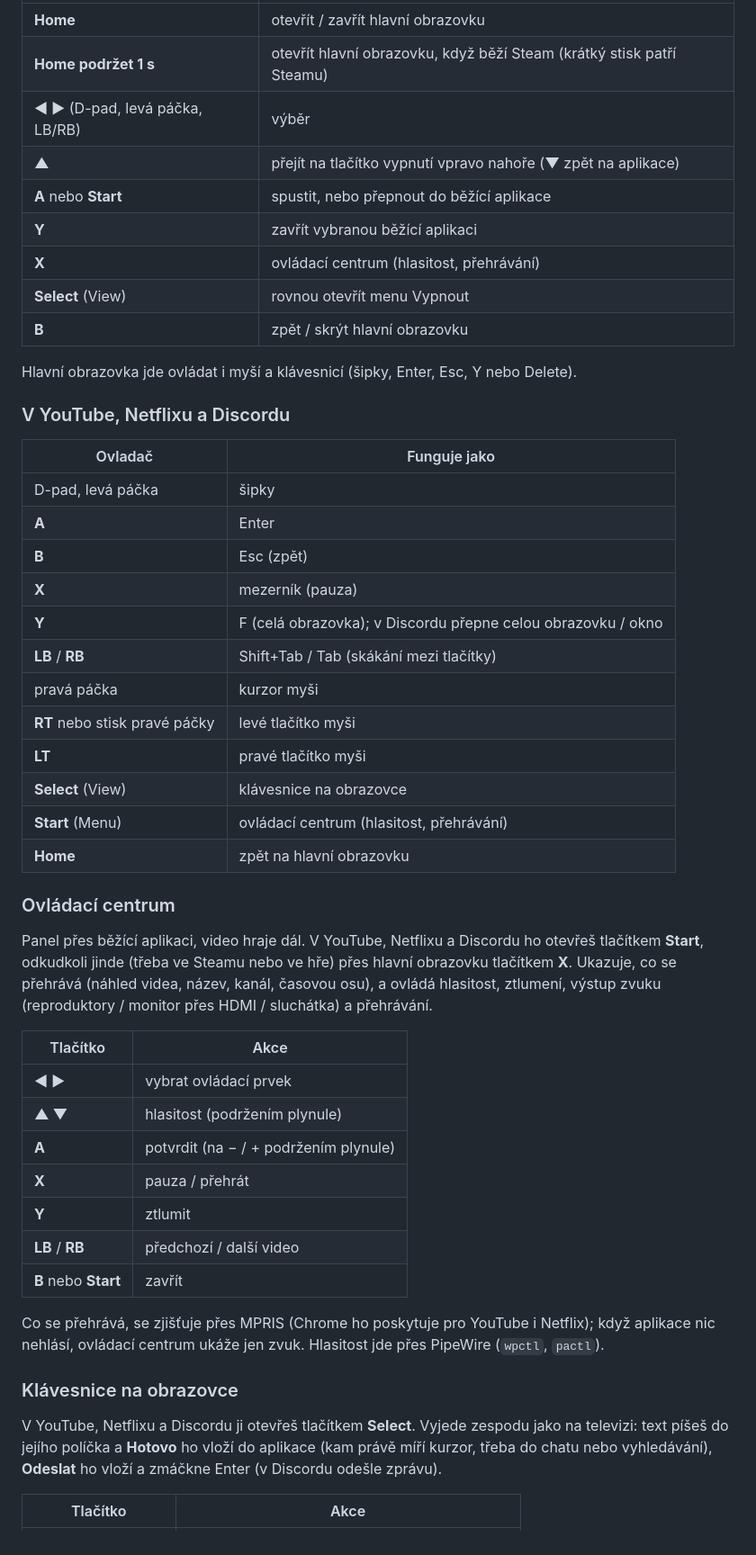
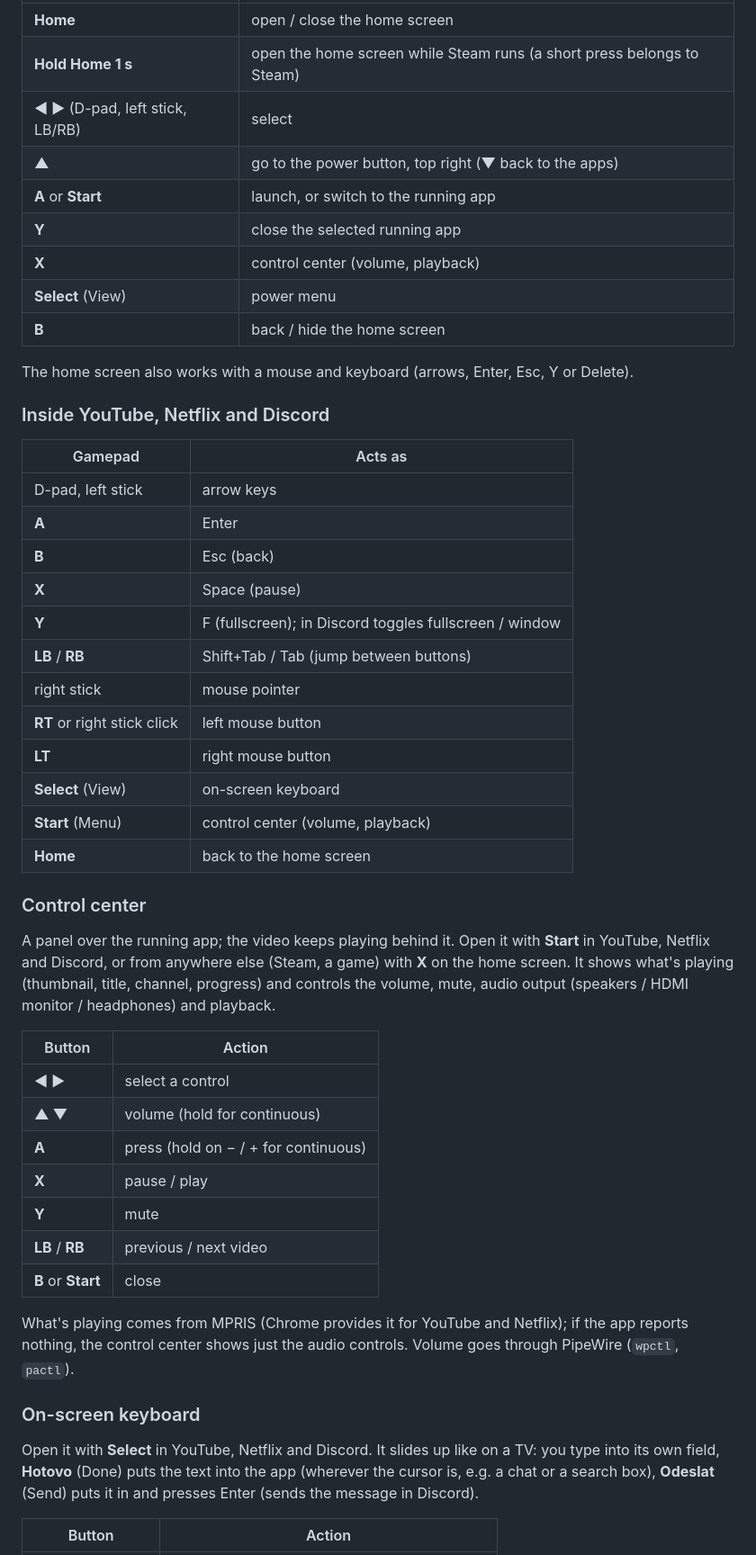
Before and after one commit to knespii/linux-smart-tv, a Markdown page: README.md, the part around one of its changes. Shown at 90% size. GitHub-like rendering.

```diff
--- a/README.md
+++ b/README.md
@@ -31,52 +37,52 @@ Nahrazuje [Gamepad Launcher](https://github.com/knespii/gamepad-launcher): umí
 |---|---|
-| **Home** | otevřít / zavřít hlavní obrazovku |
-| **Home podržet 1 s** | otevřít hlavní obrazovku, když běží Steam (krátký stisk patří Steamu) |
-| **◀ ▶** (D-pad, levá páčka, LB/RB) | výběr |
-| **▲** | přejít na tlačítko vypnutí vpravo nahoře (**▼** zpět na aplikace) |
-| **A** nebo **Start** | spustit, nebo přepnout do běžící aplikace |
-| **Y** | zavřít vybranou běžící aplikaci |
-| **X** | ovládací centrum (hlasitost, přehrávání) |
-| **Select** (View) | rovnou otevřít menu Vypnout |
-| **B** | zpět / skrýt hlavní obrazovku |
+| **Home** | open / close the home screen |
+| **Hold Home 1 s** | open the home screen while Steam runs (a short press belongs to Steam) |
+| **◀ ▶** (D-pad, left stick, LB/RB) | select |
+| **▲** | go to the power button, top right (**▼** back to the apps) |
+| **A** or **Start** | launch, or switch to the running app |
+| **Y** | close the selected running app |
+| **X** | control center (volume, playback) |
+| **Select** (View) | power menu |
+| **B** | back / hide the home screen |
 
-Hlavní obrazovka jde ovládat i myší a klávesnicí (šipky, Enter, Esc, Y nebo Delete).
+The home screen also works with a mouse and keyboard (arrows, Enter, Esc, Y or Delete).
 
-### V YouTube, Netflixu a Discordu
+### Inside YouTube, Netflix and Discord
 
-| Ovladač | Funguje jako |
+| Gamepad | Acts as |
 |---|---|
-| D-pad, levá páčka | šipky |
+| D-pad, left stick | arrow keys |
 | **A** | Enter |
-| **B** | Esc (zpět) |
-| **X** | mezerník (pauza) |
-| **Y** | F (celá obrazovka); v Discordu přepne celou obrazovku / okno |
-| **LB** / **RB** | Shift+Tab / Tab (skákání mezi tlačítky) |
-| pravá páčka | kurzor myši |
-| **RT** nebo stisk pravé páčky | levé tlačítko myši |
-| **LT** | pravé tlačítko myši |
-| **Select** (View) | klávesnice na obrazovce |
-| **Start** (Menu) | ovládací centrum (hlasitost, přehrávání) |
-| **Home** | zpět na hlavní obrazovku |
+| **B** | Esc (back) |
+| **X** | Space (pause) |
+| **Y** | F (fullscreen); in Discord toggles fullscreen / window |
+| **LB** / **RB** | Shift+Tab / Tab (jump between buttons) |
+| right stick | mouse pointer |
+| **RT** or right stick click | left mouse button |
+| **LT** | right mouse button |
+| **Select** (View) | on-screen keyboard |
+| **Start** (Menu) | control center (volume, playback) |
+| **Home** | back to the home screen |
 
-### Ovládací centrum
+### Control center
 
-Panel přes běžící aplikaci, video hraje dál. V YouTube, Netflixu a Discordu ho otevřeš tlačítkem **Start**, odkudkoli jinde (třeba ve Steamu nebo ve hře) přes hlavní obrazovku tlačítkem **X**. Ukazuje, co se přehrává (náhled videa, název, kanál, časovou osu), a ovládá hlasitost, ztlumení, výstup zvuku (reproduktory / monitor přes HDMI / sluchátka) a přehrávání.
+A panel over the running app; the video keeps playing behind it. Open it with **Start** in YouTube, Netflix and Discord, or from anywhere else (Steam, a game) with **X** on the home screen. It shows what's playing (thumbnail, title, channel, progress) and controls the volume, mute, audio output (speakers / HDMI monitor / headphones) and playback.
 
-| Tlačítko | Akce |
+| Button | Action |
 |---|---|
-| **◀ ▶** | vybrat ovládací prvek |
-| **▲ ▼** | hlasitost (podržením plynule) |
-| **A** | potvrdit (na − / + podržením plynule) |
-| **X** | pauza / přehrát |
-| **Y** | ztlumit |
-| **LB** / **RB** | předchozí / další video |
-| **B** nebo **Start** | zavřít |
+| **◀ ▶** | select a control |
+| **▲ ▼** | volume (hold for continuous) |
+| **A** | press (hold on − / + for continuous) |
+| **X** | pause / play |
+| **Y** | mute |
+| **LB** / **RB** | previous / next video |
+| **B** or **Start** | close |
 
-Co se přehrává, se zjišťuje přes MPRIS (Chrome ho poskytuje pro YouTube i Netflix); když aplikace nic nehlásí, ovládací centrum ukáže jen zvuk. Hlasitost jde přes PipeWire (`wpctl`, `pactl`).
+What's playing comes from MPRIS (Chrome provides it for YouTube and Netflix); if the app reports nothing, the control center shows just the audio controls. Volume goes through PipeWire (`wpctl`, `pactl`).
 
-### Klávesnice na obrazovce
+### On-screen keyboard
 
-V YouTube, Netflixu a Discordu ji otevřeš tlačítkem **Select**. Vyjede zespodu jako na televizi: text píšeš do jejího políčka a **Hotovo** ho vloží do aplikace (kam právě míří kurzor, třeba do chatu nebo vyhledávání), **Odeslat** ho vloží a zmáčkne Enter (v Discordu odešle zprávu).
+Open it with **Select** in YouTube, Netflix and Discord. It slides up like on a TV: you type into its own field, **Hotovo** (Done) puts the text into the app (wherever the cursor is, e.g. a chat or a search box), **Odeslat** (Send) puts it in and presses Enter (sends the message in Discord).
 
-| Tlačítko | Akce |
+| Button | Action |
 |---|---|
```
Also changed, not shown: other parts of README.md (+86 -71 lines), README.cs.md (added, +208 -0 lines), docs/control-center.png (added), docs/home.png (added), docs/keyboard.png (added).
